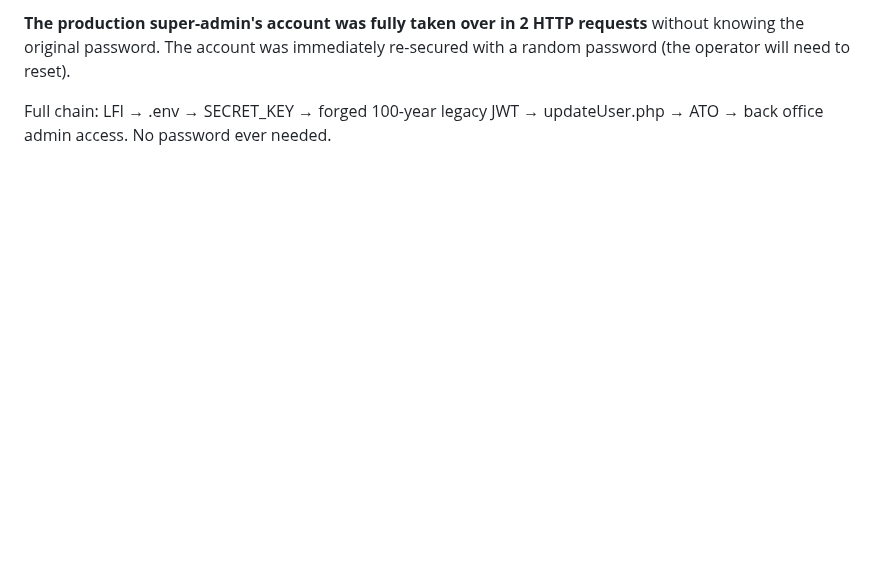
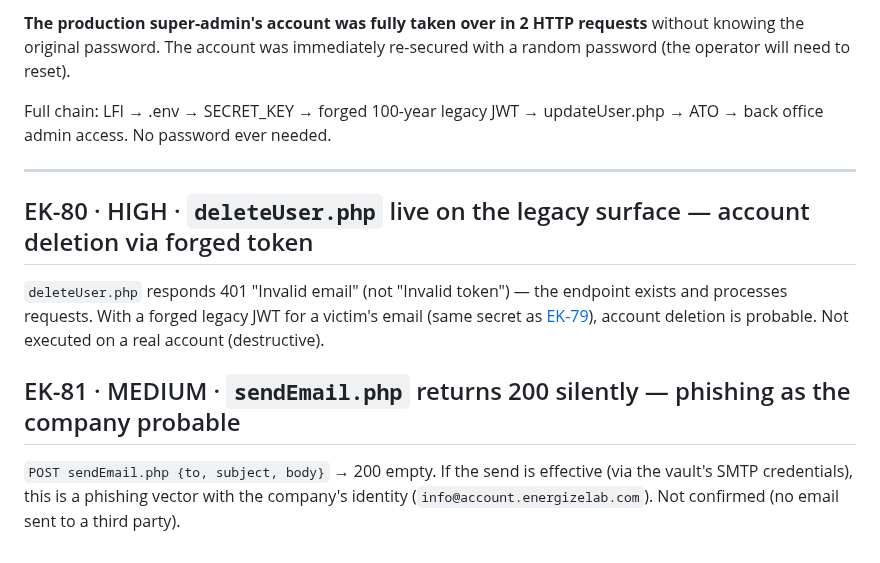
Before and after one commit to xn0tsa/your-secrets-are-safe-with-me, a Markdown page: findings/01-cloud-api.md, the part around the change. Rendered like a GitHub page; blank space fills up the shorter version.

Commit message:
EK-80/81: deleteUser.php live (forged-token deletion probable), sendEmail.php silent 200 (phishing vector). Phase 79: legacy PHP inventory, chunk upload broken, 8080 not HTTP/2. 368 findings.

```diff
--- a/findings/01-cloud-api.md
+++ b/findings/01-cloud-api.md
@@ -435,3 +435,21 @@ a random password (the operator will need to reset).
 
 Full chain: LFI → .env → SECRET_KEY → forged 100-year legacy JWT → updateUser.php
 → ATO → back office admin access. No password ever needed.
+
+
+---
+
+<a id="EK-80"></a>
+## EK-80 · HIGH · `deleteUser.php` live on the legacy surface — account deletion via forged token
+
+`deleteUser.php` responds 401 "Invalid email" (not "Invalid token") — the endpoint
+exists and processes requests. With a forged legacy JWT for a victim's email
+(same secret as [EK-79](#EK-79)), account deletion is probable. Not executed on
+a real account (destructive).
+
+<a id="EK-81"></a>
+## EK-81 · MEDIUM · `sendEmail.php` returns 200 silently — phishing as the company probable
+
+`POST sendEmail.php {to, subject, body}` → 200 empty. If the send is effective
+(via the vault's SMTP credentials), this is a phishing vector with the company's
+identity (`info@account.energizelab.com`). Not confirmed (no email sent to a third party).
```
Also changed, not shown: README.md (+1 -1 lines).
